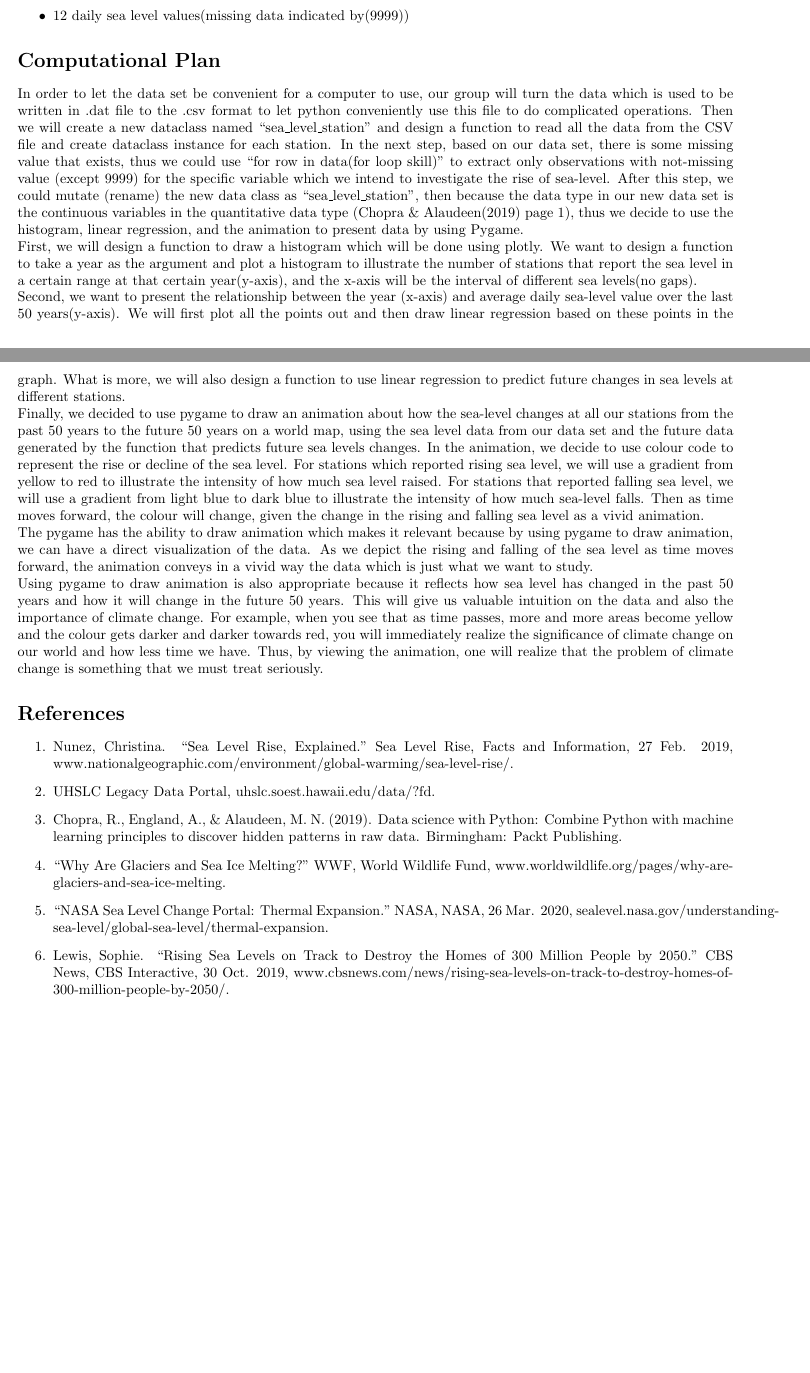
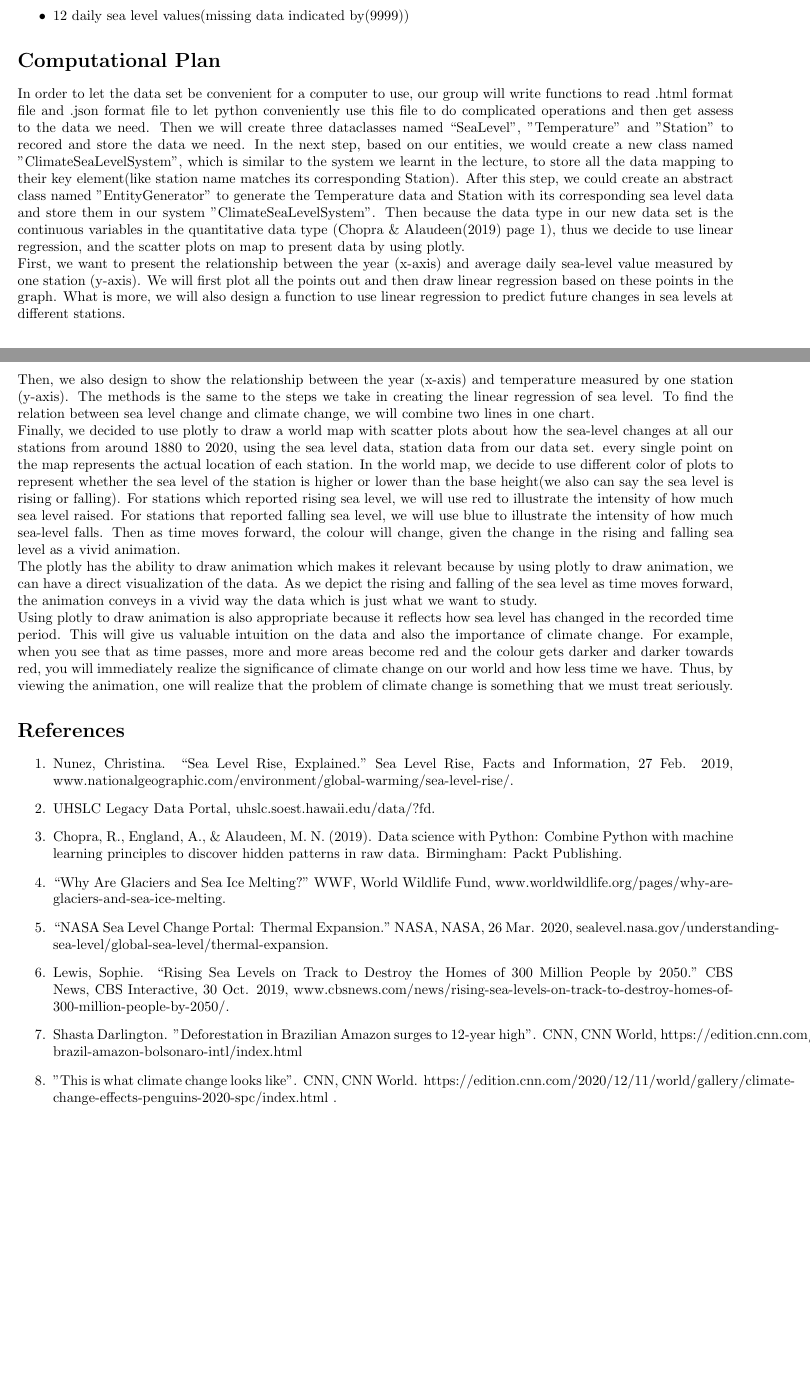
Before and after one commit to ruiting-chen/csc110-Final-Project, a LaTeX document (project_proposal.tex): two parts of pages 2 and 3 of 3, joined at a grey line, cut so that both start at the same text, the shorter picture padded with empty space. Compiled offline with pdfLaTeX.

Commit message:
Add some new citation

```diff
--- a/project_proposal.tex
+++ b/project_proposal.tex
@@ -4,7 +4,7 @@
 \usepackage[margin=0.75in]{geometry}
 \usepackage{graphicx}
 
-\title{CSC110 Project Proposal: How does sea level change around the world due to climate change?}
+\title{CSC110 Project Proposal: From Sea Level to Climate Change: Analysing the Relationship Between Sea Level and Climate Change}
 \author{Jiankun Wei, Ruiting Chen, Yiteng Sun, Weiheng Wang}
 \date{Friday, November 6, 2020}
 
@@ -75,12 +75,12 @@ Body structure(from left to right):
 
     \section*{Computational Plan}
 
-In order to let the data set be convenient for a computer to use, our group will turn the data which is used to be written in .dat file to the .csv format to let python conveniently use this file to do complicated operations. Then we will create a new dataclass named “sea\_level\_station” and design a function to read all the data from the CSV file and create dataclass instance for each station. In the next step, based on our data set, there is some missing value that exists, thus we could use “for row in data(for loop skill)” to extract only observations with not-missing value (except 9999) for the specific variable which we intend to investigate the rise of sea-level. After this step, we could mutate (rename) the new data class as “sea\_level\_station”, then because the data type in our new data set is the continuous variables in the quantitative data type (Chopra \& Alaudeen(2019) page 1), thus we decide to use the histogram, linear regression, and the animation to present data by using Pygame.\\
-First, we will design a function to draw a histogram which will be done using plotly. We want to design a function to take a year as the argument and plot a histogram to illustrate the number of stations that report the sea level in a certain range at that certain year(y-axis), and the x-axis will be the interval of different sea levels(no gaps). \\
-Second, we want to present the relationship between the year (x-axis) and average daily sea-level value over the last 50 years(y-axis). We will first plot all the points out and then draw linear regression based on these points in the graph. What is more, we will also design a function to use linear regression to predict future changes in sea levels at different stations. \\
-Finally, we decided to use pygame to draw an animation about how the sea-level changes at all our stations from the past 50 years to the future 50 years on a world map, using the sea level data from our data set and the future data generated by the function that predicts future sea levels changes. In the animation, we decide to use colour code to represent the rise or decline of the sea level. For stations which reported rising sea level, we will use a gradient from yellow to red to illustrate the intensity of how much sea level raised. For stations that reported falling sea level, we will use a gradient from light blue to dark blue to illustrate the intensity of how much sea-level falls. Then as time moves forward, the colour will change, given the change in the rising and falling sea level as a vivid animation.\\
-The pygame has the ability to draw animation which makes it relevant because by using pygame to draw animation, we can have a direct visualization of the data. As we depict the rising and falling of the sea level as time moves forward, the animation conveys in a vivid way the data which is just what we want to study. \\
-Using pygame to draw animation is also appropriate because it reflects how sea level has changed in the past 50 years and how it will change in the future 50 years. This will give us valuable intuition on the data and also the importance of climate change. For example, when you see that as time passes, more and more areas become yellow and the colour gets darker and darker towards red, you will immediately realize the significance of climate change on our world and how less time we have. Thus, by viewing the animation, one will realize that the problem of climate change is something that we must treat seriously.
+    In order to let the data set be convenient for a computer to use, our group will write functions to read .html format file and .json format file to let python conveniently use this file to do complicated operations and then get assess to the data we need. Then we will create three dataclasses named “SeaLevel”, "Temperature" and "Station" to recored and store the data we need. In the next step, based on our entities, we would create a new class named "ClimateSeaLevelSystem", which is similar to the system we learnt in the lecture, to store all the data mapping to their key element(like station name matches its corresponding Station). After this step, we could create an abstract class named "EntityGenerator" to generate the Temperature data and Station with its corresponding sea level data and store them in our system "ClimateSeaLevelSystem". Then because the data type in our new data set is the continuous variables in the quantitative data type (Chopra \& Alaudeen(2019) page 1), thus we decide to use linear regression, and the scatter plots on map to present data by using plotly.\\
+    First, we want to present the relationship between the year (x-axis) and average daily sea-level value measured by one station (y-axis). We will first plot all the points out and then draw linear regression based on these points in the graph. What is more, we will also design a function to use linear regression to predict future changes in sea levels at different stations. \\
+    Then, we also design to show the relationship between the year (x-axis) and temperature measured by one station (y-axis). The methods is the same to the steps we take in creating the linear regression of sea level. To find the relation between sea level change and climate change, we will combine two lines in one chart. \\
+    Finally, we decided to use plotly to draw a world map with scatter plots about how the sea-level changes at all our stations from around 1880 to 2020, using the sea level data, station data from our data set. every single point on the map represents the actual location of each station. In the world map, we decide to use different color of plots to represent whether the sea level of the station is higher or lower than the base height(we also can say the sea level is rising or falling). For stations which reported rising sea level, we will use red to illustrate the intensity of how much sea level raised. For stations that reported falling sea level, we will use blue to illustrate the intensity of how much sea-level falls. Then as time moves forward, the colour will change, given the change in the rising and falling sea level as a vivid animation.\\
+    The plotly has the ability to draw animation which makes it relevant because by using plotly to draw animation, we can have a direct visualization of the data. As we depict the rising and falling of the sea level as time moves forward, the animation conveys in a vivid way the data which is just what we want to study. \\
+    Using plotly to draw animation is also appropriate because it reflects how sea level has changed in the recorded time period. This will give us valuable intuition on the data and also the importance of climate change. For example, when you see that as time passes, more and more areas become red and the colour gets darker and darker towards red, you will immediately realize the significance of climate change on our world and how less time we have. Thus, by viewing the animation, one will realize that the problem of climate change is something that we must treat seriously.
 
 
     \section*{References}
@@ -97,6 +97,10 @@ Using pygame to draw animation is also appropriate because it reflects how sea l
         “NASA Sea Level Change Portal: Thermal Expansion.” NASA, NASA, 26 Mar. 2020, sealevel.nasa.gov/understanding-sea-level/global-sea-level/thermal-expansion.
         \item
         Lewis, Sophie. “Rising Sea Levels on Track to Destroy the Homes of 300 Million People by 2050.” CBS News, CBS Interactive, 30 Oct. 2019, www.cbsnews.com/news/rising-sea-levels-on-track-to-destroy-homes-of-300-million-people-by-2050/.
+        \item
+        Shasta Darlington. "Deforestation in Brazilian Amazon surges to 12-year high". CNN, CNN World, https://edition.cnn.com/2020/12/01/americas/deforestation-brazil-amazon-bolsonaro-intl/index.html
+        \item
+        "This is what climate change looks like". CNN, CNN World. https://edition.cnn.com/2020/12/11/world/gallery/climate-change-effects-penguins-2020-spc/index.html .
     \end{enumerate}
 
 % NOTE: LaTeX does have a built-in way of generating references automatically,
```
Also changed, not shown: project_proposal.tex (4 more changed lines). Lines whose indentation alone changed are shown as unchanged.
